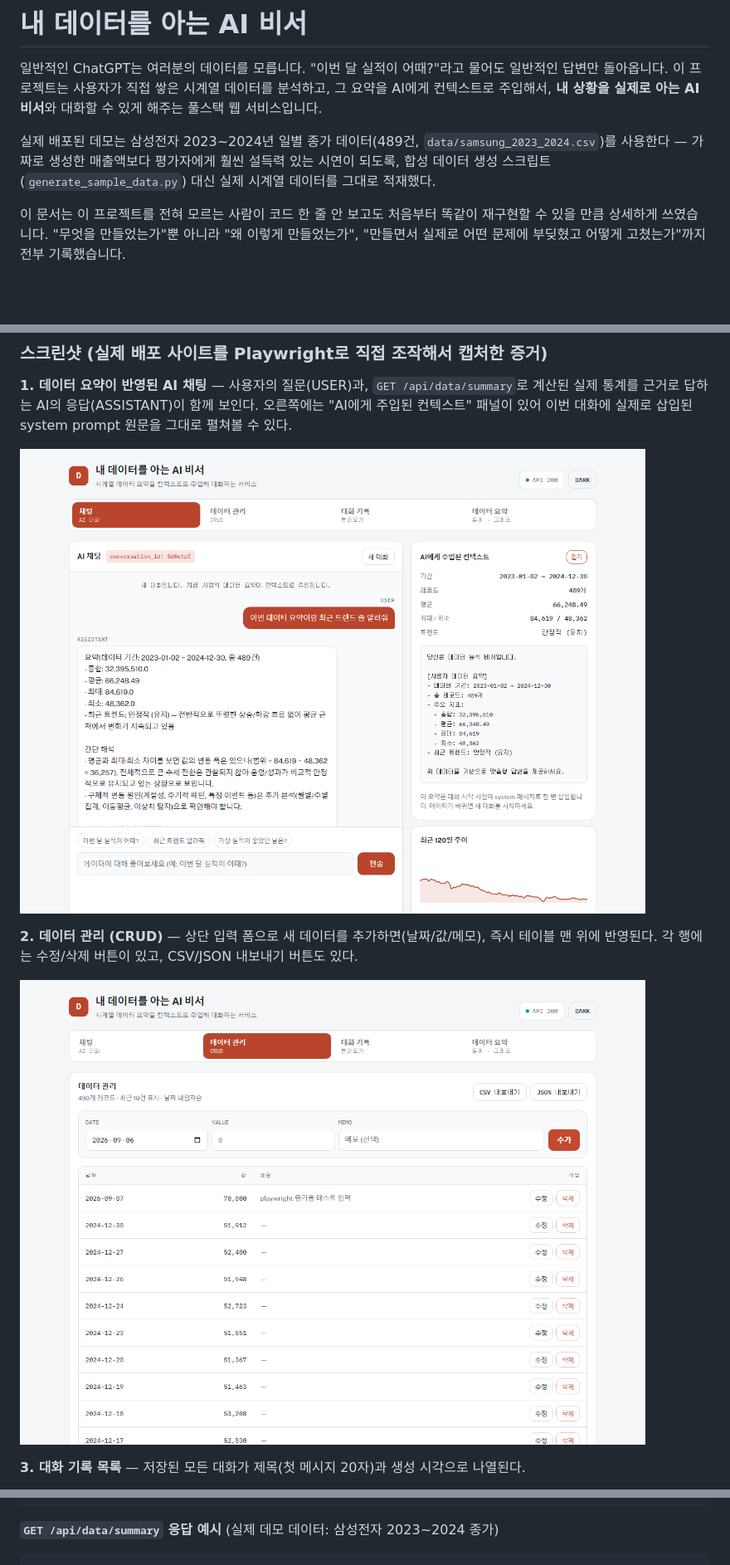
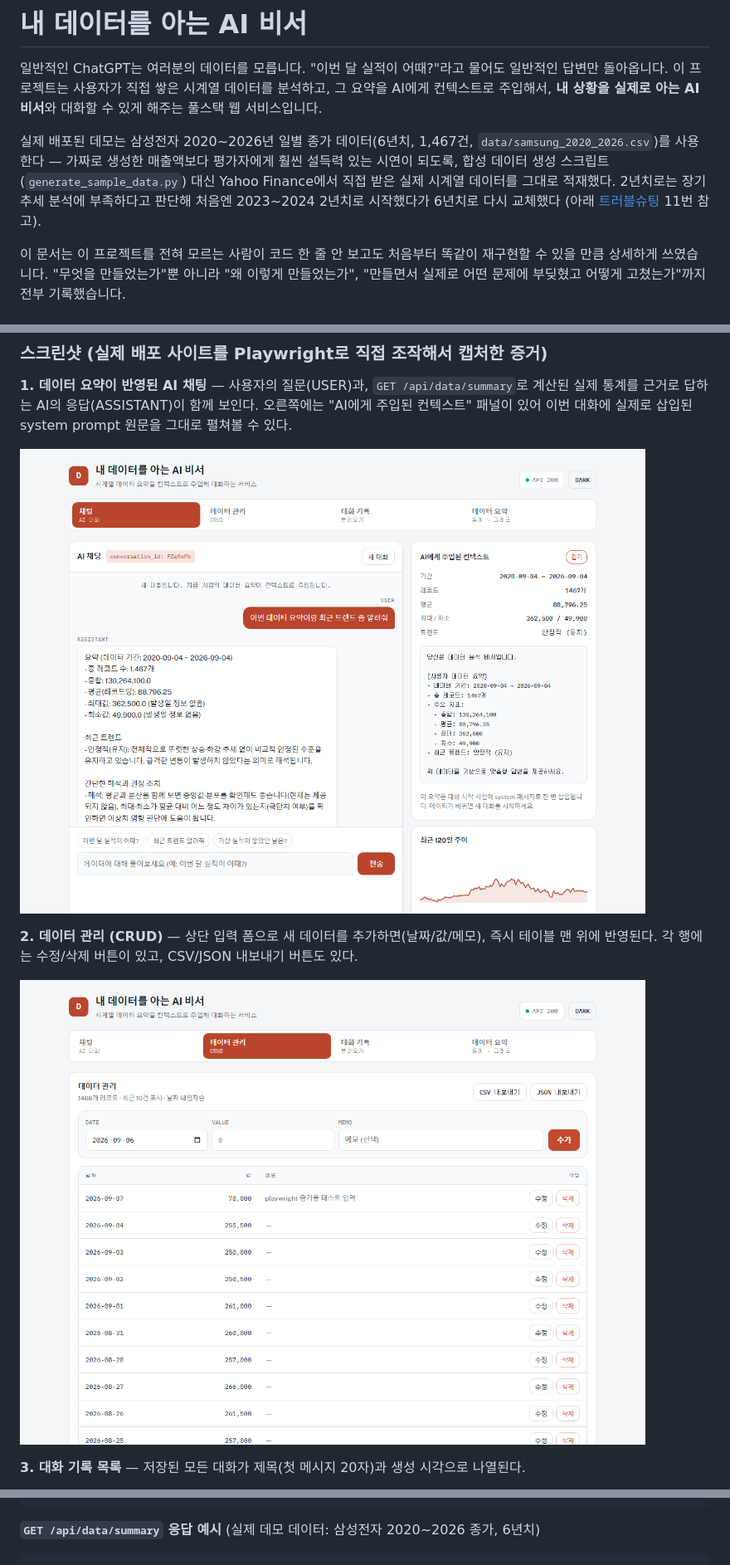
Before and after one commit to seongbin45/Codyssey_8_ProJect, a Markdown page: README.md, 3 parts joined by grey strips. Shown at 83% size. Rendered like a GitHub page; pictures changed too: screenshots/01_chat_summary_qna.png, screenshots/02_data_management_add.png; blank space fills up the shorter version.

````diff
--- a/README.md
+++ b/README.md
@@ -4,9 +4,12 @@
 돌아옵니다. 이 프로젝트는 사용자가 직접 쌓은 시계열 데이터를 분석하고, 그 요약을 AI에게 컨텍스트로
 주입해서, **내 상황을 실제로 아는 AI 비서**와 대화할 수 있게 해주는 풀스택 웹 서비스입니다.
 
-실제 배포된 데모는 삼성전자 2023~2024년 일별 종가 데이터(489건, `data/samsung_2023_2024.csv`)를
-사용한다 — 가짜로 생성한 매출액보다 평가자에게 훨씬 설득력 있는 시연이 되도록, 합성 데이터 생성
-스크립트(`generate_sample_data.py`) 대신 실제 시계열 데이터를 그대로 적재했다.
+실제 배포된 데모는 삼성전자 2020~2026년 일별 종가 데이터(6년치, 1,467건,
+`data/samsung_2020_2026.csv`)를 사용한다 — 가짜로 생성한 매출액보다 평가자에게 훨씬 설득력 있는
+시연이 되도록, 합성 데이터 생성 스크립트(`generate_sample_data.py`) 대신 Yahoo Finance에서 직접 받은
+실제 시계열 데이터를 그대로 적재했다. 2년치로는 장기 추세 분석에 부족하다고 판단해 처음엔 2023~2024
+2년치로 시작했다가 6년치로 다시 교체했다 (아래 [트러블슈팅](#실제로-겪은-문제와-해결-트러블슈팅-기록)
+11번 참고).
 
 이 문서는 이 프로젝트를 전혀 모르는 사람이 코드 한 줄 안 보고도 처음부터 똑같이 재구현할 수 있을
 만큼 상세하게 쓰였습니다. "무엇을 만들었는가"뿐 아니라 "왜 이렇게 만들었는가", "만들면서 실제로 어떤
@@ -239,6 +242,6 @@ flowchart LR
 }
 ```
 
-**`GET /api/data/summary` 응답 예시** (실제 데모 데이터: 삼성전자 2023~2024 종가)
+**`GET /api/data/summary` 응답 예시** (실제 데모 데이터: 삼성전자 2020~2026 종가, 6년치)
 ```json
 {
````
Also changed, not shown: other parts of README.md (+30 -17 lines), task.md (+6 -2 lines), screenshots/03_conversations_list.png, screenshots/04_conversation_loaded_in_chat.png, screenshots/05_data_summary.png, screenshots/06_dark_mode.png, 5 other files.
